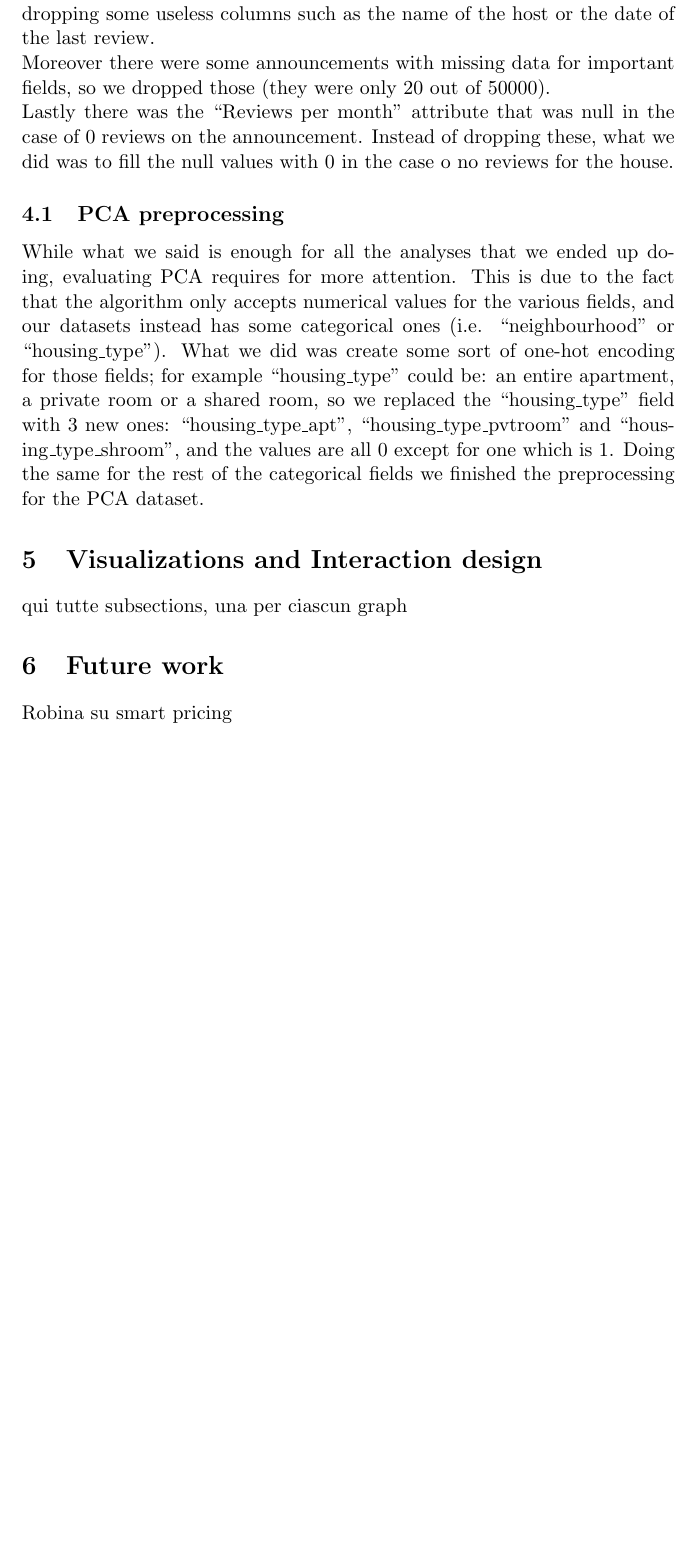
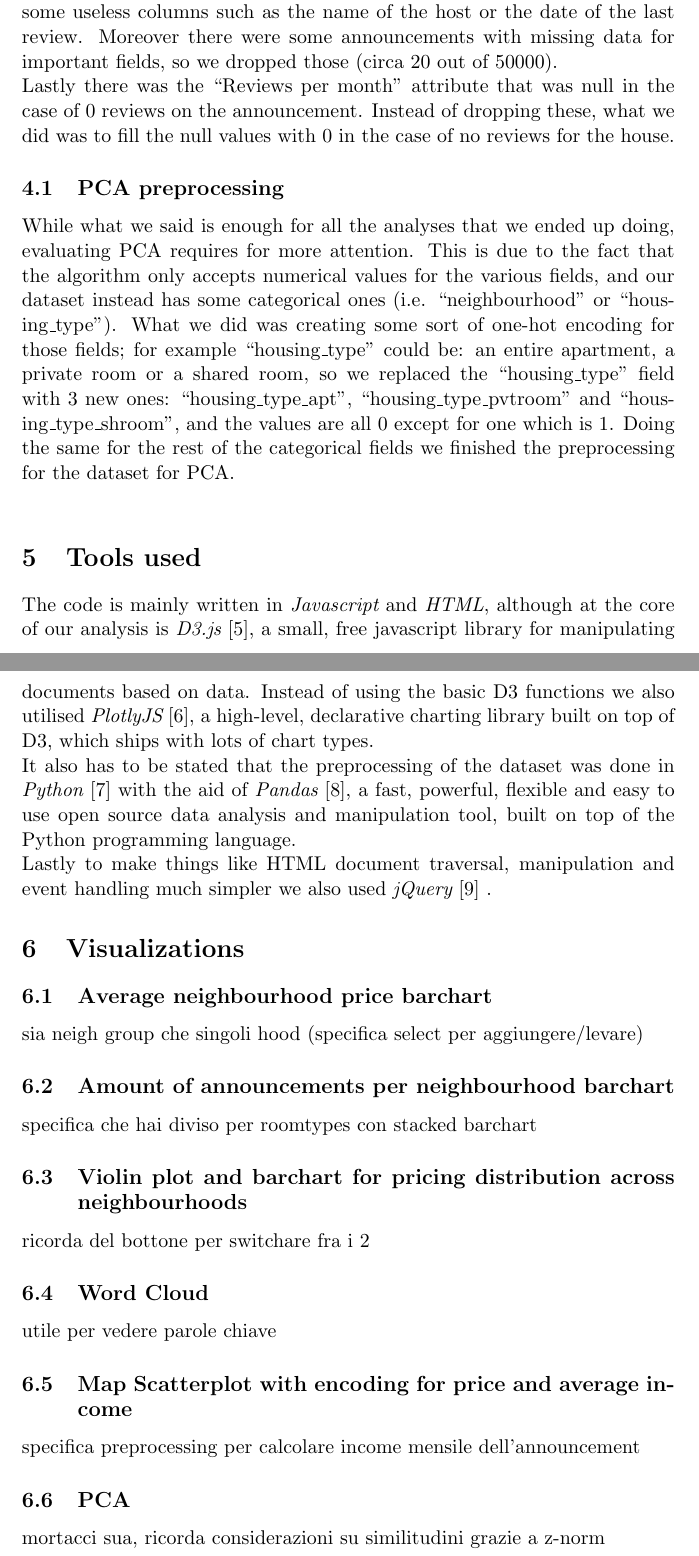
Before and after one commit to albertocontorno/NYCVA, a LaTeX document (Presentazione/NYCVA.tex): part of page 3 of 5 before the commit and two parts of pages 3 and 4 of 7 after it, the two joined at a grey line, cut so that both start at the same text, the shorter picture padded with empty space. Compiled offline with pdfLaTeX.

Commit message:
PDF Report updated

```diff
--- a/Presentazione/NYCVA.tex
+++ b/Presentazione/NYCVA.tex
@@ -56,9 +56,25 @@ The given dataset was already quite ready to be used, as there were no duplicate
-Even with this said some preprocessing was necessary, what we did was dropping some useless columns such as the name of the host or the date of the last review.\\
-Moreover there were some announcements with missing data for important fields, so we dropped those (they were only 20 out of 50000).\\
-Lastly there was the ``Reviews per month" attribute that was null in the case of 0 reviews on the announcement. Instead of dropping these, what we did was to fill the null values with 0 in the case o no reviews for the house.
+The given dataset was immediately almost ready to be used, as there were no duplicates and the attribute's types were coherenent and almost always not null.\\
+Even with this said some preprocessing was necessary, we began by dropping some useless columns such as the name of the host or the date of the last review. Moreover there were some announcements with missing data for important fields, so we dropped those (circa 20 out of 50000).\\
+Lastly there was the ``Reviews per month" attribute that was null in the case of 0 reviews on the announcement. Instead of dropping these, what we did was to fill the null values with 0 in the case of no reviews for the house.
 
 \subsection{PCA preprocessing}
-While what we said is enough for all the analyses that we ended up doing, evaluating PCA requires for more attention. This is due to the fact that the algorithm only accepts numerical values for the various fields, and our datasets instead has some categorical ones (i.e. ``neighbourhood" or ``housing\_type"). What we did was create some sort of one-hot encoding for those fields; for example ``housing\_type" could be: an entire apartment, a private room or a shared room, so we replaced the ``housing\_type" field with 3 new ones: ``housing\_type\_apt", ``housing\_type\_pvtroom" and ``housing\_type\_shroom", and the values are all 0 except for one which is 1. Doing the same for the rest of the categorical fields we finished the preprocessing for the PCA dataset.
+While what we said is enough for all the analyses that we ended up doing, evaluating PCA requires for more attention. This is due to the fact that the algorithm only accepts numerical values for the various fields, and our dataset instead has some categorical ones (i.e. ``neighbourhood" or ``housing\_type"). What we did was creating some sort of one-hot encoding for those fields; for example ``housing\_type" could be: an entire apartment, a private room or a shared room, so we replaced the ``housing\_type" field with 3 new ones: ``housing\_type\_apt", ``housing\_type\_pvtroom" and ``housing\_type\_shroom", and the values are all 0 except for one which is 1. Doing the same for the rest of the categorical fields we finished the preprocessing for the dataset for PCA.\\
 
-\section{Visualizations and Interaction design}
-qui tutte subsections, una per ciascun graph
+\section{Tools used}
+The code is mainly written in {\em Javascript} and {\em HTML}, although at the core of our analysis is {\em D3.js} \cite{D3}, a small, free javascript library for manipulating documents based on data. Instead of using the basic D3 functions we also utilised {\em PlotlyJS} \cite{PLOTLY}, a high-level, declarative charting library built on top of D3, which ships with lots of chart types.\\
+It also has to be stated that the preprocessing of the dataset was done in {\em Python} \cite{PYTHON} with the aid of {\em Pandas} \cite{PANDAS}, a fast, powerful, flexible and easy to use open source data analysis and manipulation tool, built on top of the Python programming language.\\
+Lastly to make things like HTML document traversal, manipulation and event handling much simpler we also used {\em jQuery} \cite{JQUERY} .
+
+\section{Visualizations}
+\subsection{Average neighbourhood price barchart}
+sia neigh group che singoli hood (specifica select per aggiungere/levare)
+\subsection{Amount of announcements per neighbourhood barchart}
+specifica che hai diviso per roomtypes con stacked barchart
+\subsection{Violin plot and barchart for pricing distribution across neighbourhoods}
+ricorda del bottone per switchare fra i 2
+\subsection{Word Cloud}
+utile per vedere parole chiave
+\subsection{Map Scatterplot with encoding for price and average income}
+specifica preprocessing per calcolare income mensile dell'announcement
+\subsection{PCA}
+mortacci sua, ricorda considerazioni su similitudini grazie a z-norm
@@ -65,2 +88 @@ qui tutte subsections, una per ciascun graph
 \section{Future work}
-Robina su smart pricing
```
Also changed, not shown: Presentazione/NYCVA.pdf, Presentazione/NYCVA.tex (43 more changed lines), 1 other file.
